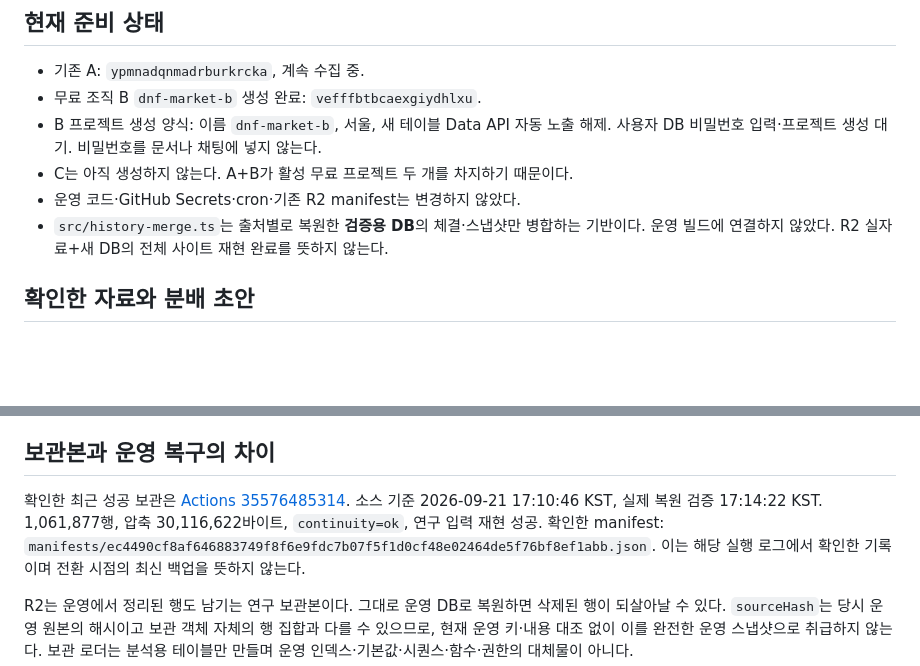
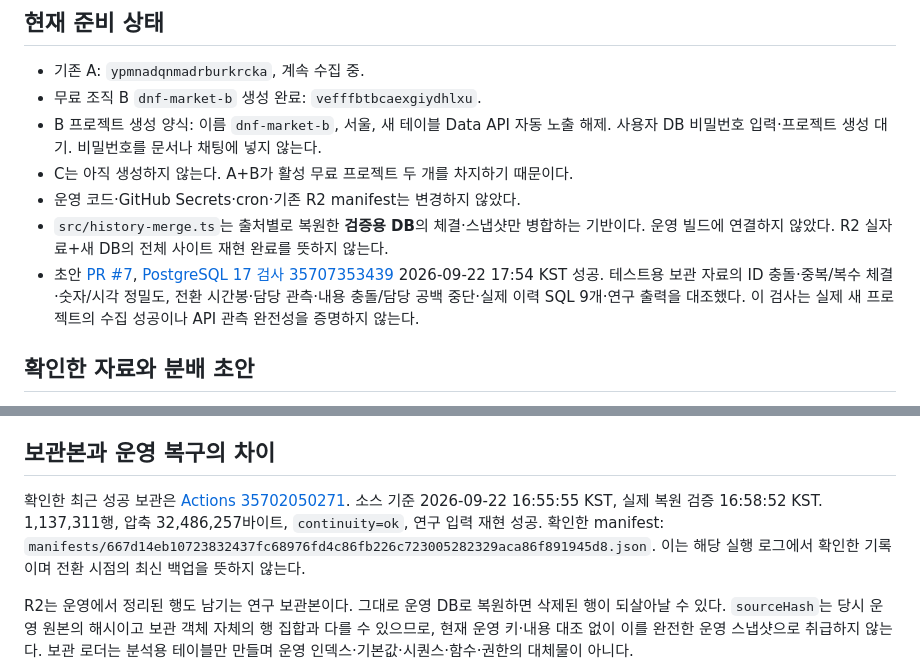
Before and after one commit to kimtaehoon1107-gif/dnf-price-tracker, a Markdown page: docs/two-project-migration.md, 2 parts joined by grey strips. Drawn GitHub-style; blank space fills up the shorter version.

Commit message:
docs: record merge checks and latest verified archive

```diff
--- a/docs/two-project-migration.md
+++ b/docs/two-project-migration.md
@@ -15,6 +15,11 @@
 - 운영 코드·GitHub Secrets·cron·기존 R2 manifest는 변경하지 않았다.
 - `src/history-merge.ts`는 출처별로 복원한 **검증용 DB**의 체결·스냅샷만 병합하는 기반이다.
   운영 빌드에 연결하지 않았다. R2 실자료+새 DB의 전체 사이트 재현 완료를 뜻하지 않는다.
+- 초안 [PR #7](https://github.com/kimtaehoon1107-gif/dnf-price-tracker/pull/7),
+  [PostgreSQL 17 검사 35707353439](https://github.com/kimtaehoon1107-gif/dnf-price-tracker/actions/runs/35707353439)
+  2026-09-22 17:54 KST 성공. 테스트용 보관 자료의 ID 충돌·중복/복수 체결·숫자/시각 정밀도,
+  전환 시간봉·담당 관측·내용 충돌/담당 공백 중단·실제 이력 SQL 9개·연구 출력을 대조했다.
+  이 검사는 실제 새 프로젝트의 수집 성공이나 API 관측 완전성을 증명하지 않는다.
 
 ## 확인한 자료와 분배 초안
 
@@ -43,10 +48,10 @@ DB 소유자까지 바꾸게 해서는 안 된다.
 
 ## 보관본과 운영 복구의 차이
 
-확인한 최근 성공 보관은 [Actions 35576485314](https://github.com/kimtaehoon1107-gif/dnf-price-tracker/actions/runs/35576485314).
-소스 기준 2026-09-21 17:10:46 KST, 실제 복원 검증 17:14:22 KST.
-1,061,877행, 압축 30,116,622바이트, `continuity=ok`, 연구 입력 재현 성공.
-확인한 manifest: `manifests/ec4490cf8af646883749f8f6e9fdc7b07f5f1d0cf48e02464de5f76bf8ef1abb.json`.
+확인한 최근 성공 보관은 [Actions 35702050271](https://github.com/kimtaehoon1107-gif/dnf-price-tracker/actions/runs/35702050271).
+소스 기준 2026-09-22 16:55:55 KST, 실제 복원 검증 16:58:52 KST.
+1,137,311행, 압축 32,486,257바이트, `continuity=ok`, 연구 입력 재현 성공.
+확인한 manifest: `manifests/667d14eb10723832437fc68976fd4c86fb226c723005282329aca86f891945d8.json`.
 이는 해당 실행 로그에서 확인한 기록이며 전환 시점의 최신 백업을 뜻하지 않는다.
 
 R2는 운영에서 정리된 행도 남기는 연구 보관본이다. 그대로 운영 DB로 복원하면 삭제된 행이
```
